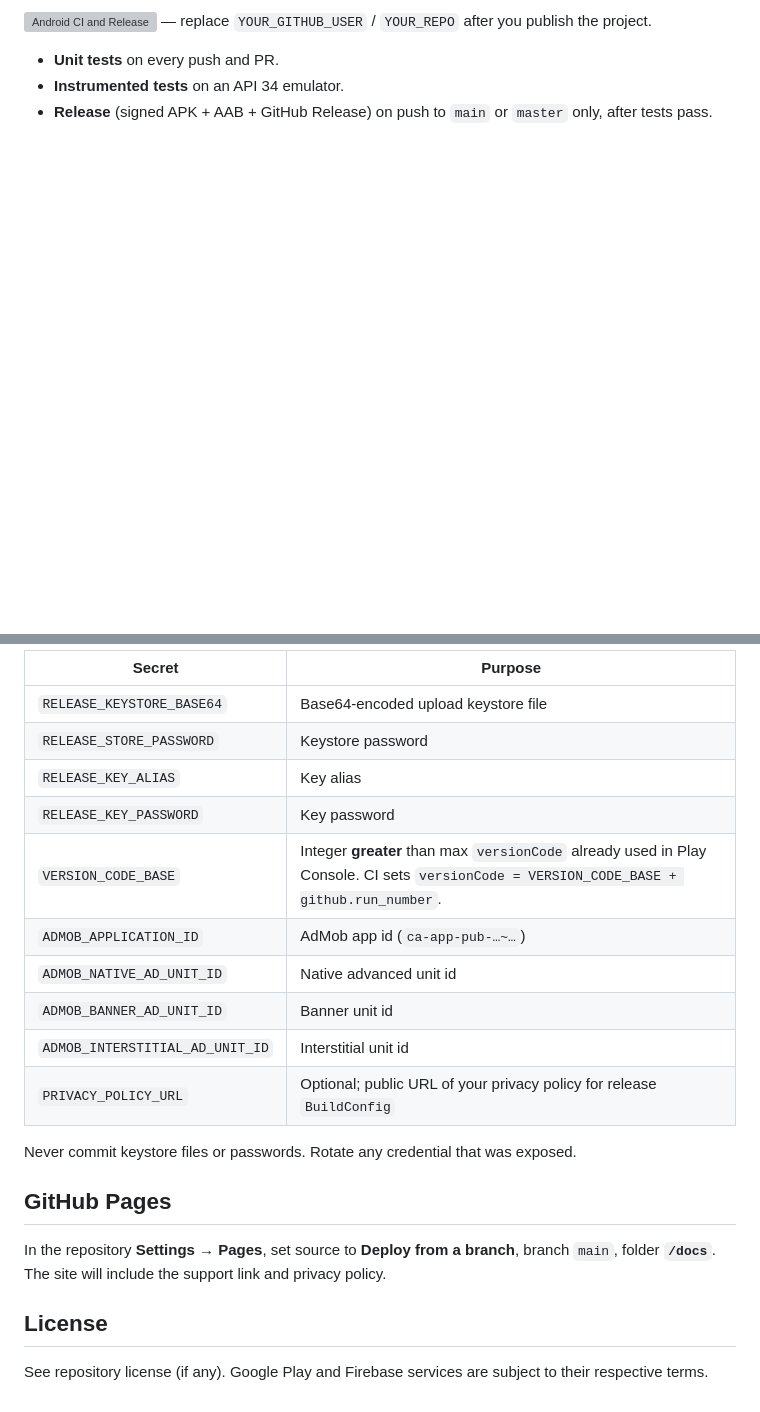
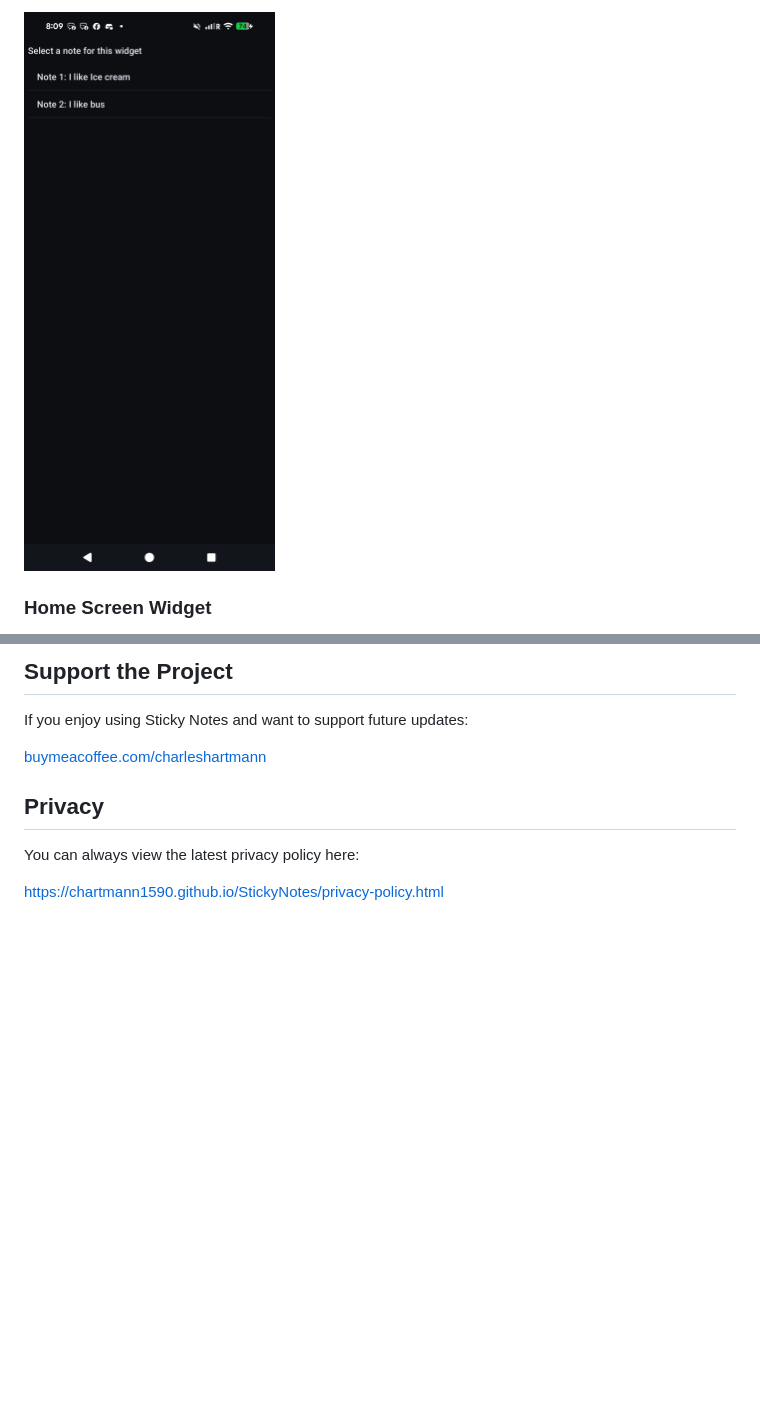
Before and after one commit to chartmann1590/StickyNotes, a Markdown page: README.md, 2 parts joined by grey strips. Drawn GitHub-style; pictures changed too: docs/assets/screenshots/widget-config.png (added); blank space fills up the shorter version; grey boxes are pictures that could not be loaded.

```diff
--- a/README.md
+++ b/README.md
@@ -26,7 +31,5 @@ Workflow: [.github/workflows/android.yml](.github/workflows/android.yml)
 
-[![Android CI and Release](https://github.com/YOUR_GITHUB_USER/YOUR_REPO/actions/workflows/android.yml/badge.svg)](https://github.com/YOUR_GITHUB_USER/YOUR_REPO/actions/workflows/android.yml) — replace `YOUR_GITHUB_USER` / `YOUR_REPO` after you publish the project.
+![Sticky Notes widget note selector](docs/assets/screenshots/widget-config.png)
 
-- **Unit tests** on every push and PR.
-- **Instrumented tests** on an API 34 emulator.
-- **Release** (signed APK + AAB + GitHub Release) on push to `main` or `master` only, after tests pass.
+### Home Screen Widget
 
@@ -34,23 +37,12 @@ Workflow: [.github/workflows/android.yml](.github/workflows/android.yml)
 
-| Secret | Purpose |
-|--------|---------|
-| `RELEASE_KEYSTORE_BASE64` | Base64-encoded upload keystore file |
-| `RELEASE_STORE_PASSWORD` | Keystore password |
-| `RELEASE_KEY_ALIAS` | Key alias |
-| `RELEASE_KEY_PASSWORD` | Key password |
-| `VERSION_CODE_BASE` | Integer **greater** than max `versionCode` already used in Play Console. CI sets `versionCode = VERSION_CODE_BASE + github.run_number`. |
-| `ADMOB_APPLICATION_ID` | AdMob app id (`ca-app-pub-…~…`) |
-| `ADMOB_NATIVE_AD_UNIT_ID` | Native advanced unit id |
-| `ADMOB_BANNER_AD_UNIT_ID` | Banner unit id |
-| `ADMOB_INTERSTITIAL_AD_UNIT_ID` | Interstitial unit id |
-| `PRIVACY_POLICY_URL` | Optional; public URL of your privacy policy for release `BuildConfig` |
+## Support the Project
 
-Never commit keystore files or passwords. Rotate any credential that was exposed.
+If you enjoy using Sticky Notes and want to support future updates:
 
-## GitHub Pages
+[buymeacoffee.com/charleshartmann](https://buymeacoffee.com/charleshartmann)
 
-In the repository **Settings → Pages**, set source to **Deploy from a branch**, branch `main`, folder **`/docs`**. The site will include the support link and privacy policy.
+## Privacy
 
-## License
+You can always view the latest privacy policy here:
 
-See repository license (if any). Google Play and Firebase services are subject to their respective terms.
+[https://chartmann1590.github.io/StickyNotes/privacy-policy.html](https://chartmann1590.github.io/StickyNotes/privacy-policy.html)
```
Also changed, not shown: other parts of README.md (+19 -14 lines), docs/assets/screenshots/main-fresh.png (added), docs/assets/screenshots/main-screen.png (added), docs/assets/screenshots/menu-fresh.png (added), docs/assets/screenshots/menu-screen.png (added), 4 other files.
